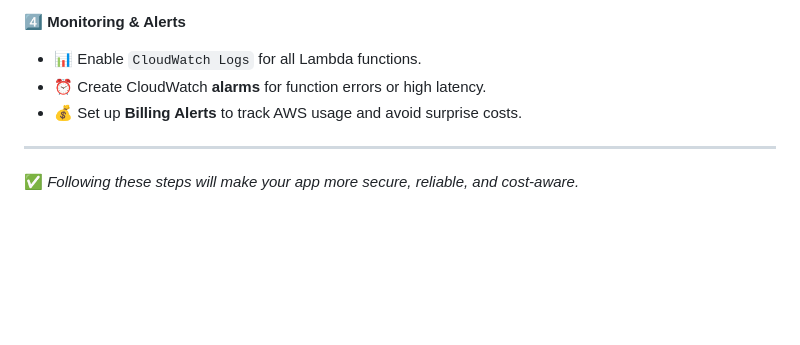
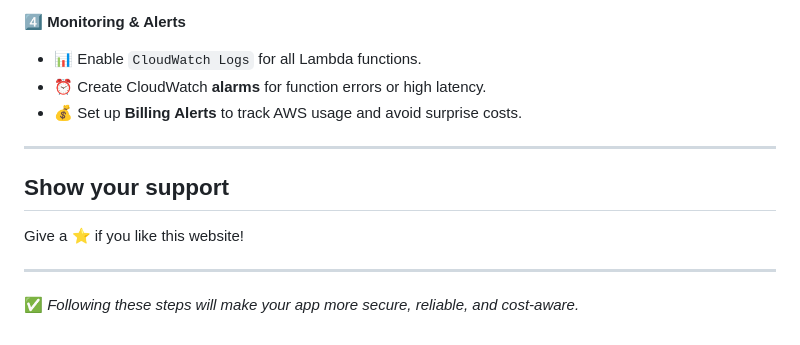
Before and after one commit to Niharika07-B/AWS-Text-2-Audio-Converter-Project, a Markdown page: README.md, the part around the change. Drawn GitHub-style; blank space fills up the shorter version.

```diff
--- a/README.md
+++ b/README.md
@@ -220,4 +220,9 @@ Files: `index.html`, `styles.css`, `scripts.js`
 
 ---
 
+## Show your support
+Give a ⭐ if you like this website!
+
+---
+
 ✅ *Following these steps will make your app more secure, reliable, and cost-aware.*
```
